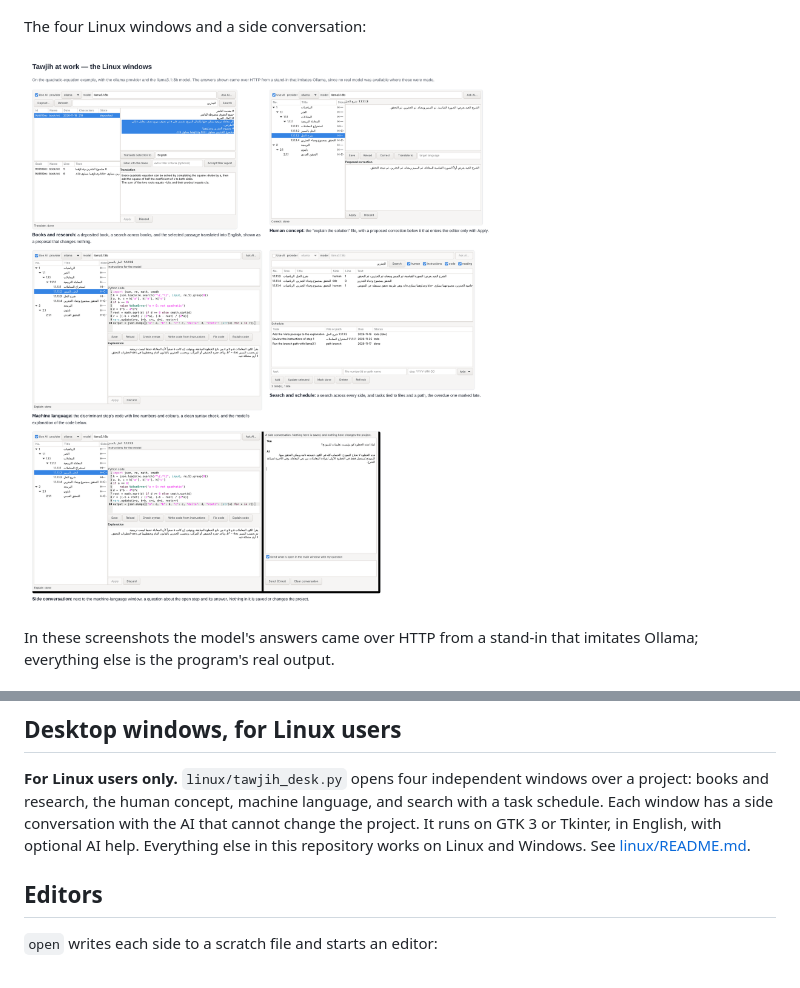
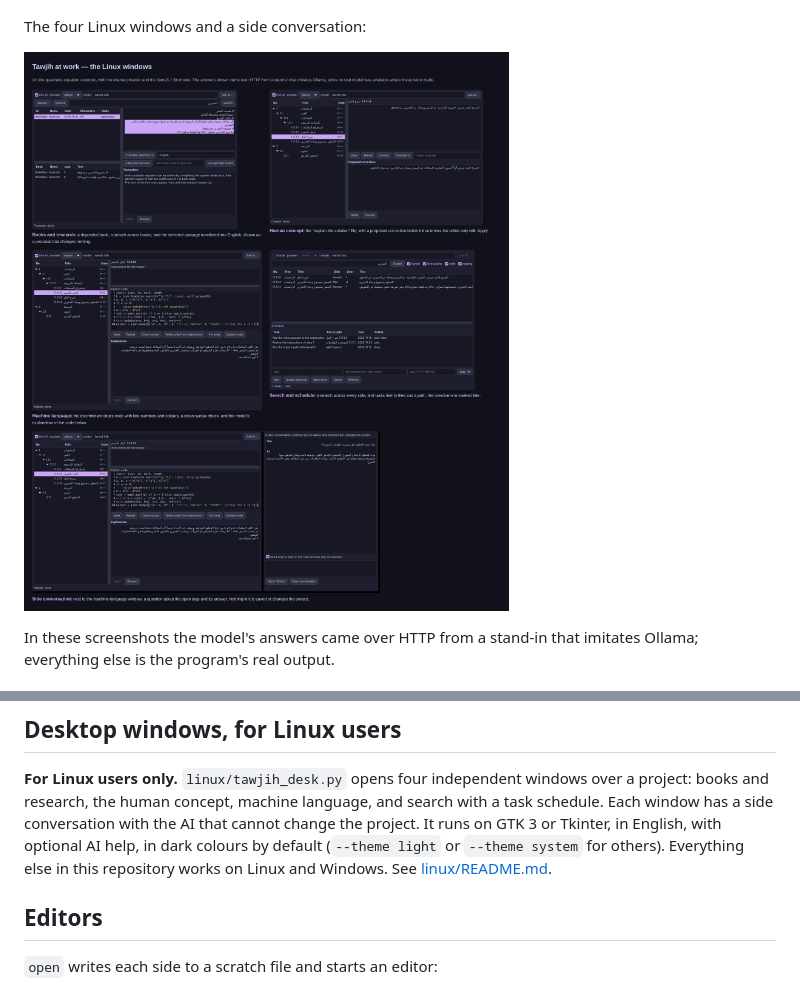
Before and after one commit to AlmodinyMk/LLM-tawjih-Model-building, a Markdown page: README.md, 2 parts joined by grey strips. GitHub-like rendering; pictures changed too: docs/images/running-windows-en.png.

```diff
--- a/README.md
+++ b/README.md
@@ -631,7 +631,8 @@ installed TRL knows, and say what they left out.
 windows over a project: books and research, the human concept, machine
 language, and search with a task schedule. Each window has a side
 conversation with the AI that cannot change the project. It runs on GTK 3 or
-Tkinter, in English, with optional AI help. Everything else in this
+Tkinter, in English, with optional AI help, in dark colours by default
+(`--theme light` or `--theme system` for others). Everything else in this
 repository works on Linux and Windows. See
 [linux/README.md](linux/README.md).
 
```
Also changed, not shown: README.ar.md (+3 -1 lines), linux/README.md (+10 -0 lines), docs/images/running-windows-ar.png, 4 other files.
